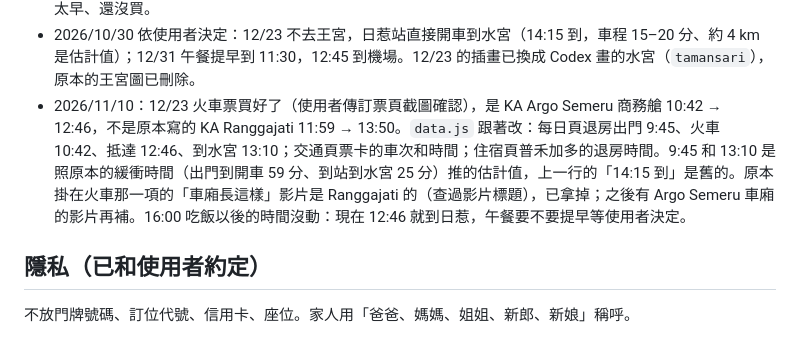
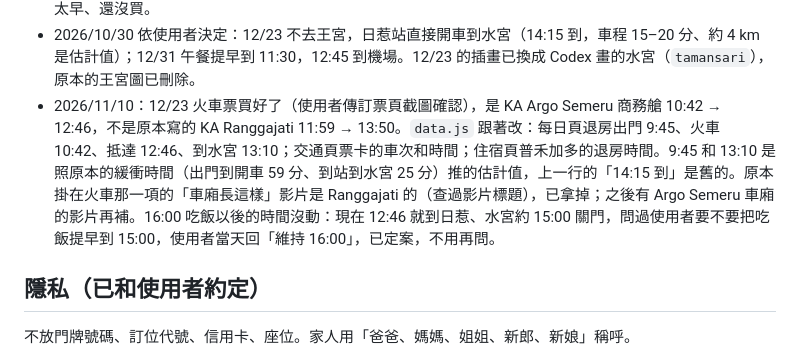
Before and after one commit to manningcho/jalan2-7kq3, a Markdown page: HANDOFF.md, the part around the change. GitHub-like rendering.

Commit message:
HANDOFF：12/23 吃飯時間問過使用者，維持 16:00（網站內容沒變，只改交接筆記）
Co-Authored-By: Claude Fable 5.2 <noreply@anthropic.com>

```diff
--- a/HANDOFF.md
+++ b/HANDOFF.md
@@ -106,7 +106,7 @@
   - iPhone 從主畫面圖示打開的網站跟 Safari 分開存：家人出發前要從主畫面圖示打開一次（有網路時），才會存好。
 - 還缺的資料：12/16 雅加達到普禾加多的火車車次與車站。拿到後更新 `data.js`。12/15 去程已補（2026/10/31）：華航 CI761，桃園 T1 9:10 → 雅加達 T3 13:40；回程 CI772 峇里島國際線航廈 15:45 → 桃園 T1 21:00。托運行李兩段華航都是每人 1 件（使用者確認，原本寫的 2 件是錯的）。12/16 火車可能因為還太早、還沒買。
 - 2026/10/30 依使用者決定：12/23 不去王宮，日惹站直接開車到水宮（14:15 到，車程 15–20 分、約 4 km 是估計值）；12/31 午餐提早到 11:30，12:45 到機場。12/23 的插畫已換成 Codex 畫的水宮（`tamansari`），原本的王宮圖已刪除。
-- 2026/11/10：12/23 火車票買好了（使用者傳訂票頁截圖確認），是 KA Argo Semeru 商務艙 10:42 → 12:46，不是原本寫的 KA Ranggajati 11:59 → 13:50。`data.js` 跟著改：每日頁退房出門 9:45、火車 10:42、抵達 12:46、到水宮 13:10；交通頁票卡的車次和時間；住宿頁普禾加多的退房時間。9:45 和 13:10 是照原本的緩衝時間（出門到開車 59 分、到站到水宮 25 分）推的估計值，上一行的「14:15 到」是舊的。原本掛在火車那一項的「車廂長這樣」影片是 Ranggajati 的（查過影片標題），已拿掉；之後有 Argo Semeru 車廂的影片再補。16:00 吃飯以後的時間沒動：現在 12:46 就到日惹，午餐要不要提早等使用者決定。
+- 2026/11/10：12/23 火車票買好了（使用者傳訂票頁截圖確認），是 KA Argo Semeru 商務艙 10:42 → 12:46，不是原本寫的 KA Ranggajati 11:59 → 13:50。`data.js` 跟著改：每日頁退房出門 9:45、火車 10:42、抵達 12:46、到水宮 13:10；交通頁票卡的車次和時間；住宿頁普禾加多的退房時間。9:45 和 13:10 是照原本的緩衝時間（出門到開車 59 分、到站到水宮 25 分）推的估計值，上一行的「14:15 到」是舊的。原本掛在火車那一項的「車廂長這樣」影片是 Ranggajati 的（查過影片標題），已拿掉；之後有 Argo Semeru 車廂的影片再補。16:00 吃飯以後的時間沒動：現在 12:46 就到日惹、水宮約 15:00 關門，問過使用者要不要把吃飯提早到 15:00，使用者當天回「維持 16:00」，已定案，不用再問。
 
 ## 隱私（已和使用者約定）
 不放門牌號碼、訂位代號、信用卡、座位。家人用「爸爸、媽媽、姐姐、新郎、新娘」稱呼。
```
